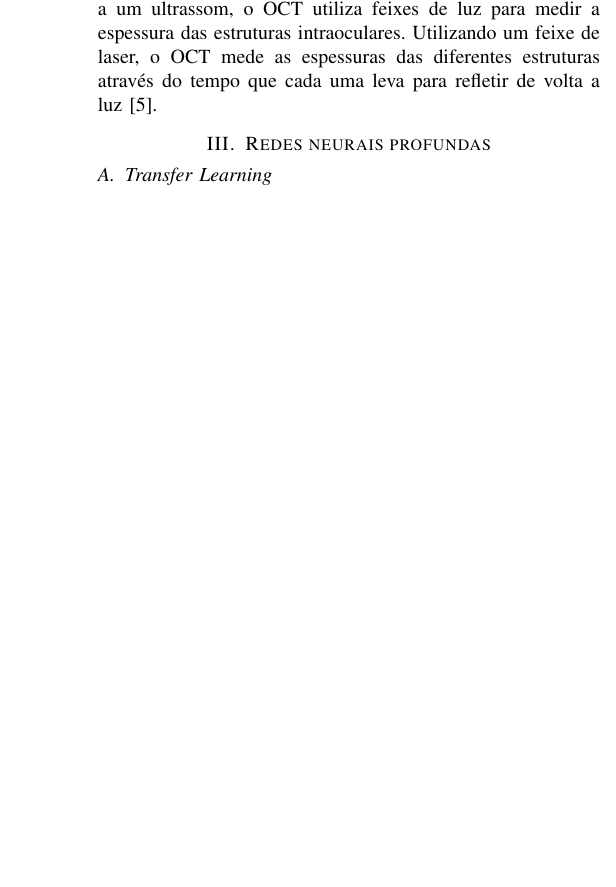
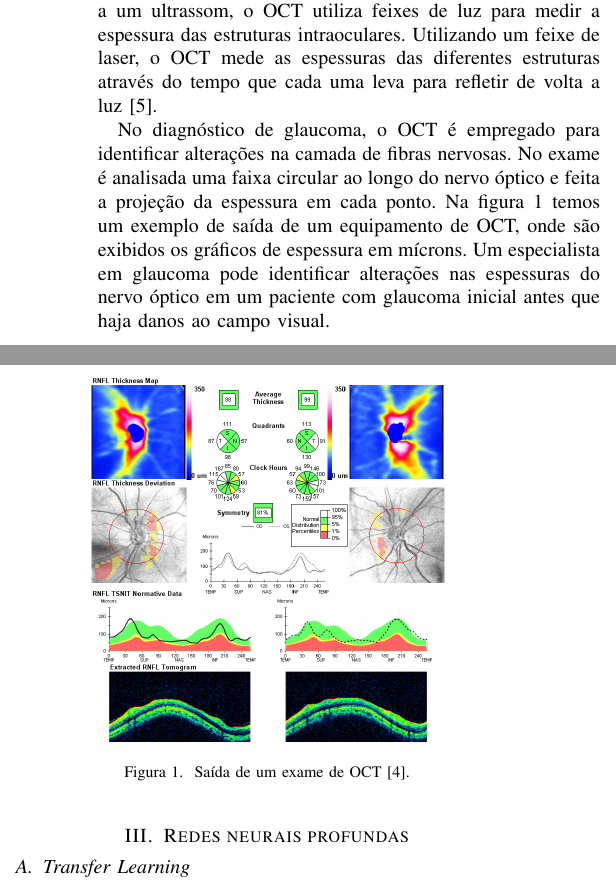
Before and after one commit to sjbraga/Artigo-WPGEC---Glaucoma, a LaTeX paper (Artigo WPGEC/Paper_WPGEC.tex): part of one column of page 1 of 3 before the commit and two parts of the columns of page 1 of 3 after it, the two joined at a grey line, cut so that both start at the same text, the shorter picture padded with empty space. Compiled offline with pdfLaTeX; a missing font is replaced by an installed copy or a similar font; a LaTeX package or settings file that is missing is left out.

Commit message:
Add more to glaucoma section

```diff
--- a/Artigo WPGEC/Paper_WPGEC.tex
+++ b/Artigo WPGEC/Paper_WPGEC.tex
@@ -142,10 +142,21 @@ O glaucoma é diagnosticado por um oftalmologista especialista, utilizando exame
 
 Um dos exames estruturais utilizados no diagnóstico de glaucoma é a tomografia de coerência óptica (OCT). Análogo a um ultrassom, o OCT utiliza feixes de luz para medir a espessura das estruturas intraoculares. Utilizando um feixe de laser, o OCT mede as espessuras das diferentes estruturas através do tempo que cada uma leva para refletir de volta a luz \cite{huang1991}.
 
+No diagnóstico de glaucoma, o OCT é empregado para identificar alterações na camada de fibras nervosas. No exame é analisada uma faixa circular ao longo do nervo óptico e feita a projeção da espessura em cada ponto. Na figura \ref{fig:oct} temos um exemplo de saída de um equipamento de OCT, onde são exibidos os gráficos de espessura em mícrons. Um especialista em glaucoma pode identificar alterações nas espessuras do nervo óptico em um paciente com glaucoma inicial antes que haja danos ao campo visual.
+
+\begin{figure}[!tp]
+  \centering
+  \includegraphics[width=2.5in]{img/oct.png}
+  \caption{Saída de um exame de OCT \cite{Populacoes2009}.}
+  \label{fig:oct}
+\end{figure}
+
 \section{Redes neurais profundas}
 
 %o que sao redes convolucionais
 %explicar cada tipo de camada
+
+
 
   \subsection{Transfer Learning}
 
```
Also changed, not shown: Artigo WPGEC/Paper_WPGEC.pdf, Artigo WPGEC/img/oct.png (added).
